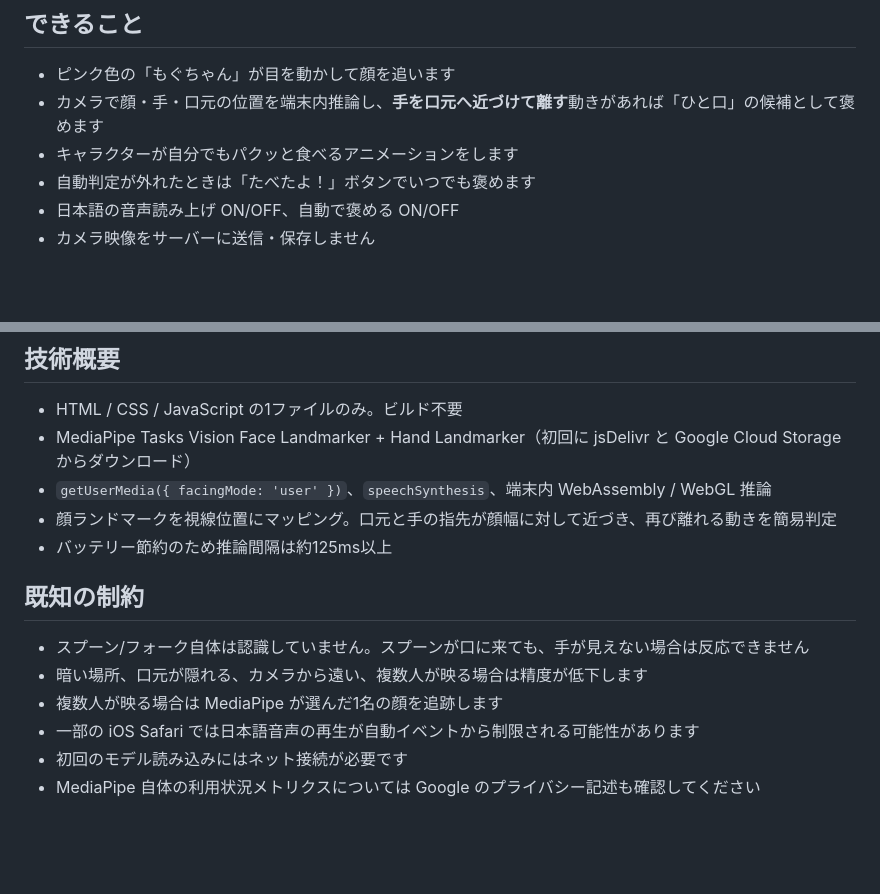
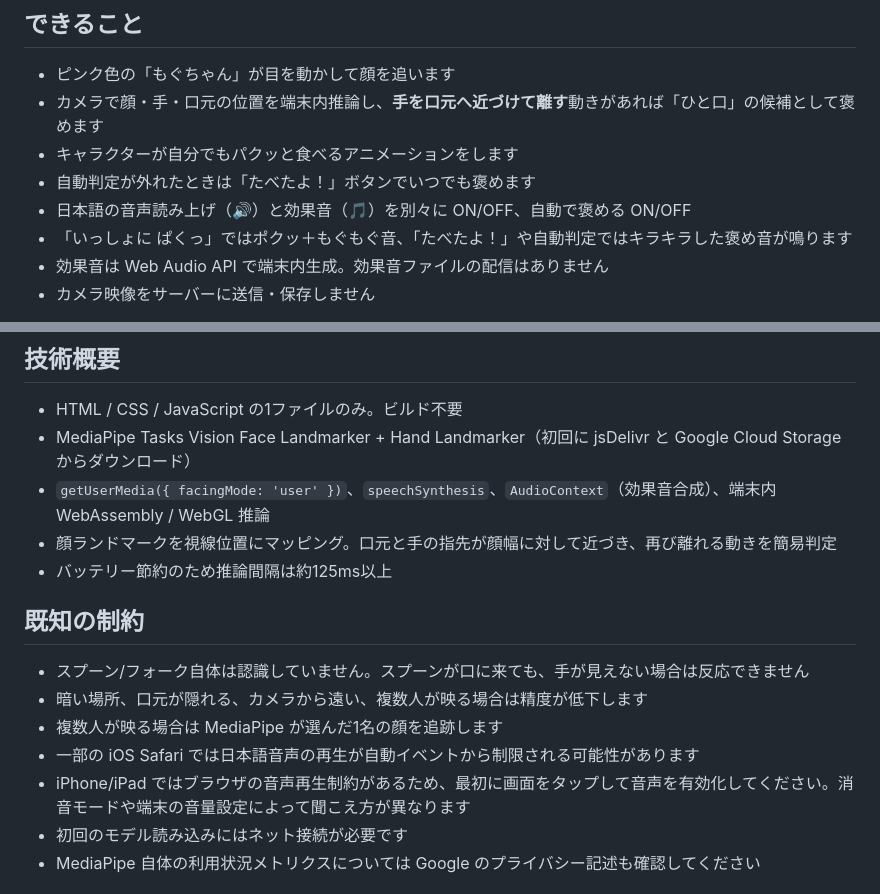
Before and after one commit to fooping-tech/mogutomo, a Markdown page: README.md, 2 parts joined by grey strips. Rendered like a GitHub page; blank space fills up the shorter version.

Commit message:
Document sound effects and mobile audio behavior

```diff
--- a/README.md
+++ b/README.md
@@ -8,7 +8,9 @@
 - カメラで顔・手・口元の位置を端末内推論し、**手を口元へ近づけて離す**動きがあれば「ひと口」の候補として褒めます
 - キャラクターが自分でもパクッと食べるアニメーションをします
 - 自動判定が外れたときは「たべたよ！」ボタンでいつでも褒めます
-- 日本語の音声読み上げ ON/OFF、自動で褒める ON/OFF
+- 日本語の音声読み上げ（🔊）と効果音（🎵）を別々に ON/OFF、自動で褒める ON/OFF
+- 「いっしょに ぱくっ」ではポクッ＋もぐもぐ音、「たべたよ！」や自動判定ではキラキラした褒め音が鳴ります
+- 効果音は Web Audio API で端末内生成。効果音ファイルの配信はありません
 - カメラ映像をサーバーに送信・保存しません
 
 > 注意：飲み込んだことや、実際に食べたかどうかは映像だけでは判定できません。手の動きによる**推定**なので、誤検出・見逃しがあります。あくまで遊びの補助です。食事を強制したり、医療目的に使わないでください。
@@ -37,7 +39,7 @@ python3 -m http.server 8000
 
 - HTML / CSS / JavaScript の1ファイルのみ。ビルド不要
 - MediaPipe Tasks Vision Face Landmarker + Hand Landmarker（初回に jsDelivr と Google Cloud Storage からダウンロード）
-- `getUserMedia({ facingMode: 'user' })`、`speechSynthesis`、端末内 WebAssembly / WebGL 推論
+- `getUserMedia({ facingMode: 'user' })`、`speechSynthesis`、`AudioContext`（効果音合成）、端末内 WebAssembly / WebGL 推論
 - 顔ランドマークを視線位置にマッピング。口元と手の指先が顔幅に対して近づき、再び離れる動きを簡易判定
 - バッテリー節約のため推論間隔は約125ms以上
 
@@ -47,6 +49,7 @@ python3 -m http.server 8000
 - 暗い場所、口元が隠れる、カメラから遠い、複数人が映る場合は精度が低下します
 - 複数人が映る場合は MediaPipe が選んだ1名の顔を追跡します
 - 一部の iOS Safari では日本語音声の再生が自動イベントから制限される可能性があります
+- iPhone/iPad ではブラウザの音声再生制約があるため、最初に画面をタップして音声を有効化してください。消音モードや端末の音量設定によって聞こえ方が異なります
 - 初回のモデル読み込みにはネット接続が必要です
 - MediaPipe 自体の利用状況メトリクスについては Google のプライバシー記述も確認してください
 
```
